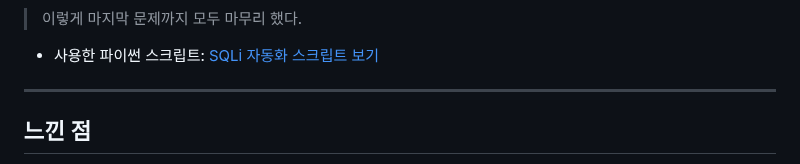
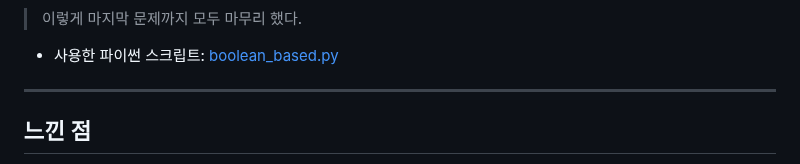
Before and after one commit to codename-123/web-hacking-study, a Markdown page: 06_week/README.md, the part around the change. Rendered like a GitHub page.

```diff
--- a/06_week/README.md
+++ b/06_week/README.md
@@ -469,7 +469,7 @@ ql%'+Or+'1%'='1
 
 > 이렇게 마지막 문제까지 모두 마무리 했다.
 
-- 사용한 파이썬 스크립트: [SQLi 자동화 스크립트 보기](./boolean_based.py)
+- 사용한 파이썬 스크립트: [boolean_based.py](./boolean_based.py)
 
 ---
 
```
